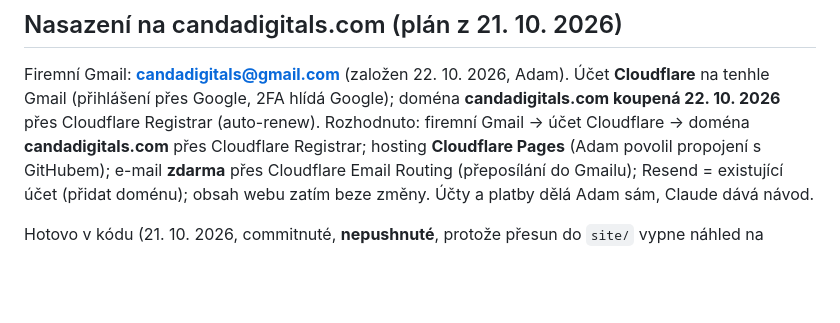
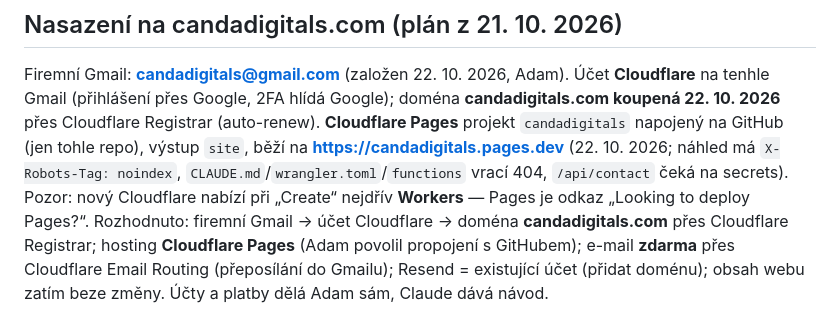
Before and after one commit to adam-kriz/candadigitals, a Markdown page: CLAUDE.md, the part around the change. GitHub-like rendering; blank space fills up the shorter version.

Commit message:
Note the live Cloudflare Pages project in the brief
Co-Authored-By: Claude Opus 5.5 <noreply@anthropic.com>

```diff
--- a/CLAUDE.md
+++ b/CLAUDE.md
@@ -93,7 +93,10 @@ Lokálně formulář ukáže „Sorry, that didn't send“ (Python server neumí
 
 Firemní Gmail: **candadigitals@gmail.com** (založen 22. 10. 2026, Adam). Účet **Cloudflare** na tenhle
 Gmail (přihlášení přes Google, 2FA hlídá Google); doména **candadigitals.com koupená 22. 10. 2026** přes
-Cloudflare Registrar (auto-renew). Rozhodnuto: firemní Gmail → účet Cloudflare → doména **candadigitals.com** přes Cloudflare
+Cloudflare Registrar (auto-renew). **Cloudflare Pages** projekt `candadigitals` napojený na GitHub
+(jen tohle repo), výstup `site`, běží na **https://candadigitals.pages.dev** (22. 10. 2026; náhled má
+`X-Robots-Tag: noindex`, `CLAUDE.md`/`wrangler.toml`/`functions` vrací 404, `/api/contact` čeká na secrets).
+Pozor: nový Cloudflare nabízí při „Create“ nejdřív **Workers** — Pages je odkaz „Looking to deploy Pages?“. Rozhodnuto: firemní Gmail → účet Cloudflare → doména **candadigitals.com** přes Cloudflare
 Registrar; hosting **Cloudflare Pages** (Adam povolil propojení s GitHubem); e-mail **zdarma**
 přes Cloudflare Email Routing (přeposílání do Gmailu); Resend = existující účet (přidat doménu);
 obsah webu zatím beze změny. Účty a platby dělá Adam sám, Claude dává návod.
```
